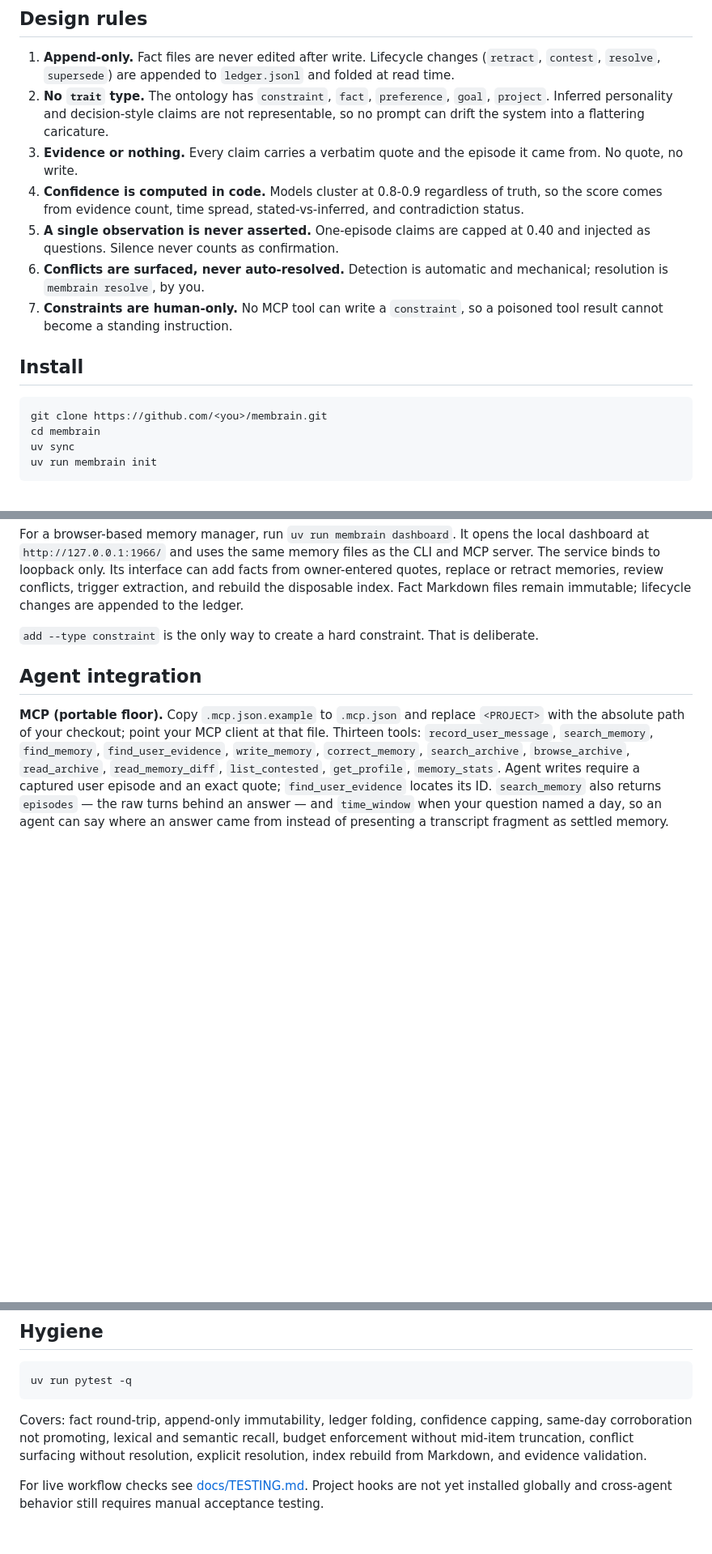
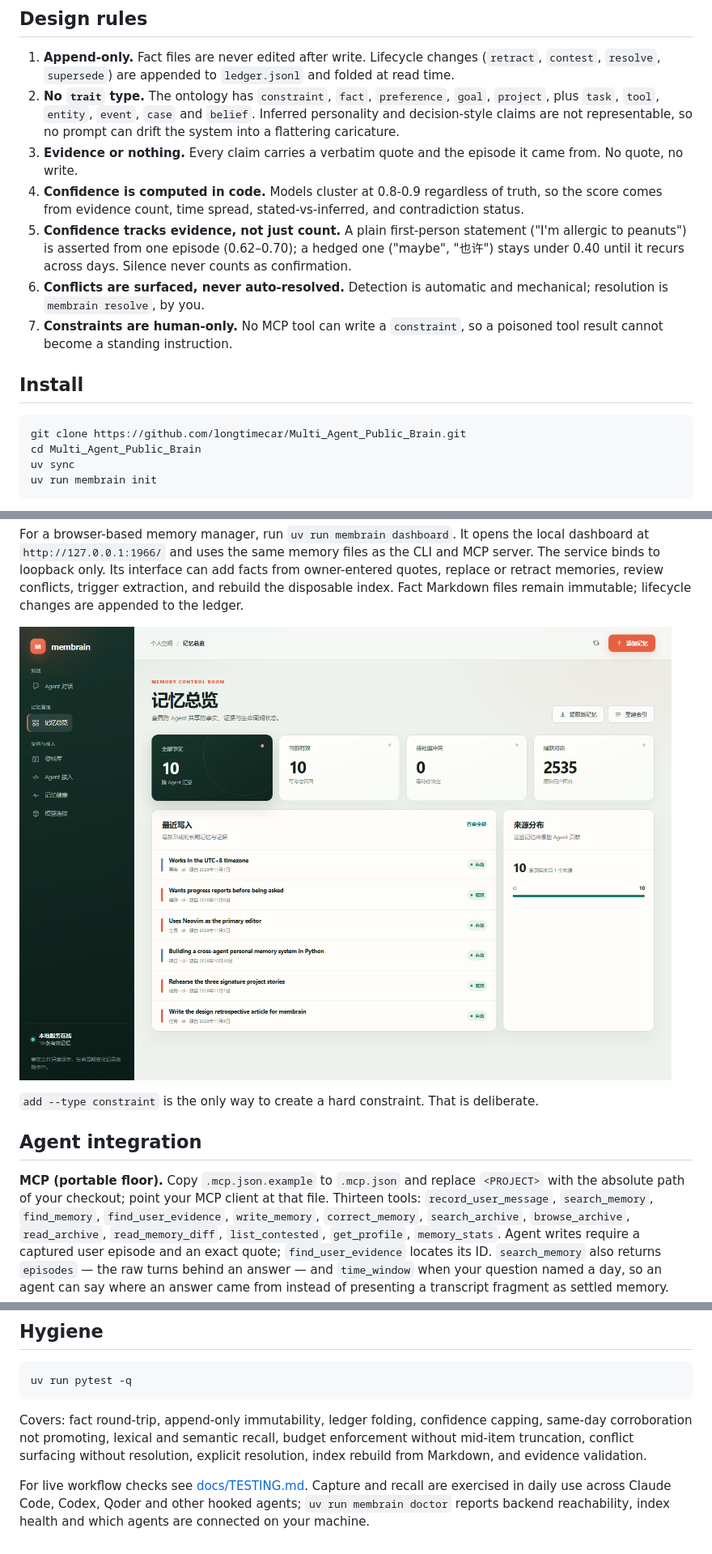
Before and after one commit to longtimecar/Multi_Agent_Public_Brain, a Markdown page: README.md, 3 parts joined by grey strips. Shown at 81% size. Drawn GitHub-style; pictures changed too: docs/images/dashboard.png (added); blank space fills up the shorter version.

Commit message:
Show visitors the current project, and stop the HTTP tests flaking
Sync the README with the confidence rule as it stands now, the full type
list, the real clone URL and the connected-agent status; add a GitHub
Actions workflow with a badge and a dashboard screenshot taken from a
synthetic demo store. Raise the loopback test client timeouts from 3s to
30s: these assert correctness, not speed, and the tight bound flaked when
the handler thread was starved under machine load.

````diff
--- a/README.md
+++ b/README.md
@@ -28,15 +30,18 @@ that makes this memory yours rather than a vendor's.
    (`retract`, `contest`, `resolve`, `supersede`) are appended to
    `ledger.jsonl` and folded at read time.
 2. **No `trait` type.** The ontology has `constraint`, `fact`, `preference`,
-   `goal`, `project`. Inferred personality and decision-style claims are not
-   representable, so no prompt can drift the system into a flattering caricature.
+   `goal`, `project`, plus `task`, `tool`, `entity`, `event`, `case` and `belief`.
+   Inferred personality and decision-style claims are not representable, so no
+   prompt can drift the system into a flattering caricature.
 3. **Evidence or nothing.** Every claim carries a verbatim quote and the
    episode it came from. No quote, no write.
 4. **Confidence is computed in code.** Models cluster at 0.8-0.9 regardless of
    truth, so the score comes from evidence count, time spread, stated-vs-inferred,
    and contradiction status.
-5. **A single observation is never asserted.** One-episode claims are capped at
-   0.40 and injected as questions. Silence never counts as confirmation.
+5. **Confidence tracks evidence, not just count.** A plain first-person statement
+   ("I'm allergic to peanuts") is asserted from one episode (0.62–0.70); a hedged
+   one ("maybe", "也许") stays under 0.40 until it recurs across days. Silence
+   never counts as confirmation.
 6. **Conflicts are surfaced, never auto-resolved.** Detection is automatic and
    mechanical; resolution is `membrain resolve`, by you.
 7. **Constraints are human-only.** No MCP tool can write a `constraint`, so a
@@ -45,8 +50,8 @@ that makes this memory yours rather than a vendor's.
 ## Install
 
 ```bash
-git clone https://github.com/<you>/membrain.git
-cd membrain
+git clone https://github.com/longtimecar/Multi_Agent_Public_Brain.git
+cd Multi_Agent_Public_Brain
 uv sync
 uv run membrain init
 ```
@@ -107,6 +112,8 @@ as the CLI and MCP server. The service binds to loopback only. Its interface
 can add facts from owner-entered quotes, replace or retract memories, review
 conflicts, trigger extraction, and rebuild the disposable index. Fact Markdown
 files remain immutable; lifecycle changes are appended to the ledger.
+
+![membrain dashboard — memory overview](docs/images/dashboard.png)
 
 `add --type constraint` is the only way to create a hard constraint. That is
 deliberate.
@@ -202,6 +209,7 @@ budget enforcement without mid-item truncation, conflict surfacing without
 resolution, explicit resolution, index rebuild from Markdown, and evidence
 validation.
 
-For live workflow checks see [docs/TESTING.md](docs/TESTING.md). Project hooks
-are not yet installed globally and cross-agent behavior still requires manual
-acceptance testing.
+For live workflow checks see [docs/TESTING.md](docs/TESTING.md). Capture and
+recall are exercised in daily use across Claude Code, Codex, Qoder and other
+hooked agents; `uv run membrain doctor` reports backend reachability, index
+health and which agents are connected on your machine.
````
Also changed, not shown: other parts of README.md (+2 -0 lines), 3 other files.
